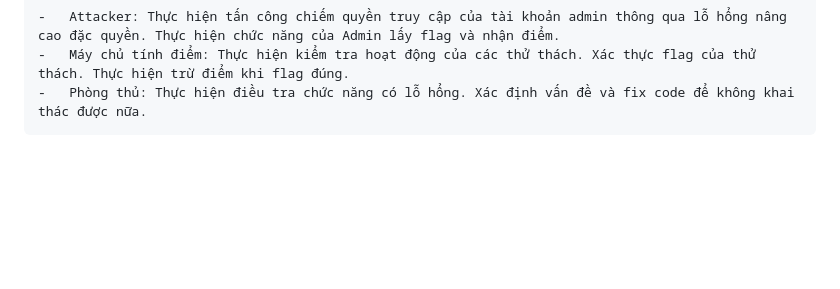
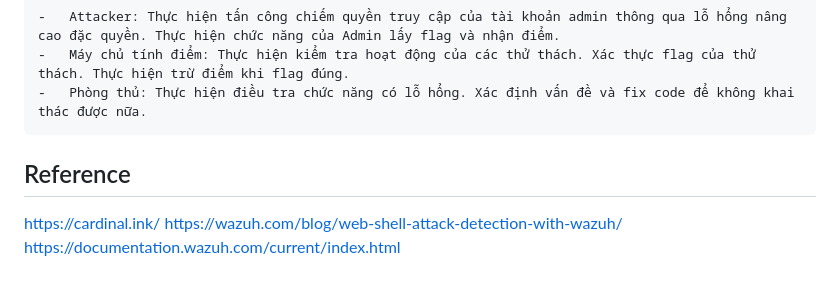
Before and after one commit to ImM41n/DienTapTanCongPhongThu, a Markdown page: README.md, the part around the change. Rendered like a GitHub page; blank space fills up the shorter version.

Commit message:
update readme
update readme

````diff
--- a/README.md
+++ b/README.md
@@ -42,3 +42,7 @@
 -	Máy chủ tính điểm: Thực hiện kiểm tra hoạt động của các thử thách. Xác thực flag của thử thách. Thực hiện trừ điểm khi flag đúng.
 -	Phòng thủ: Thực hiện điều tra chức năng có lỗ hổng. Xác định vấn đề và fix code để không khai thác được nữa.
 ```
+## Reference
+https://cardinal.ink/
+https://wazuh.com/blog/web-shell-attack-detection-with-wazuh/
+https://documentation.wazuh.com/current/index.html
````
